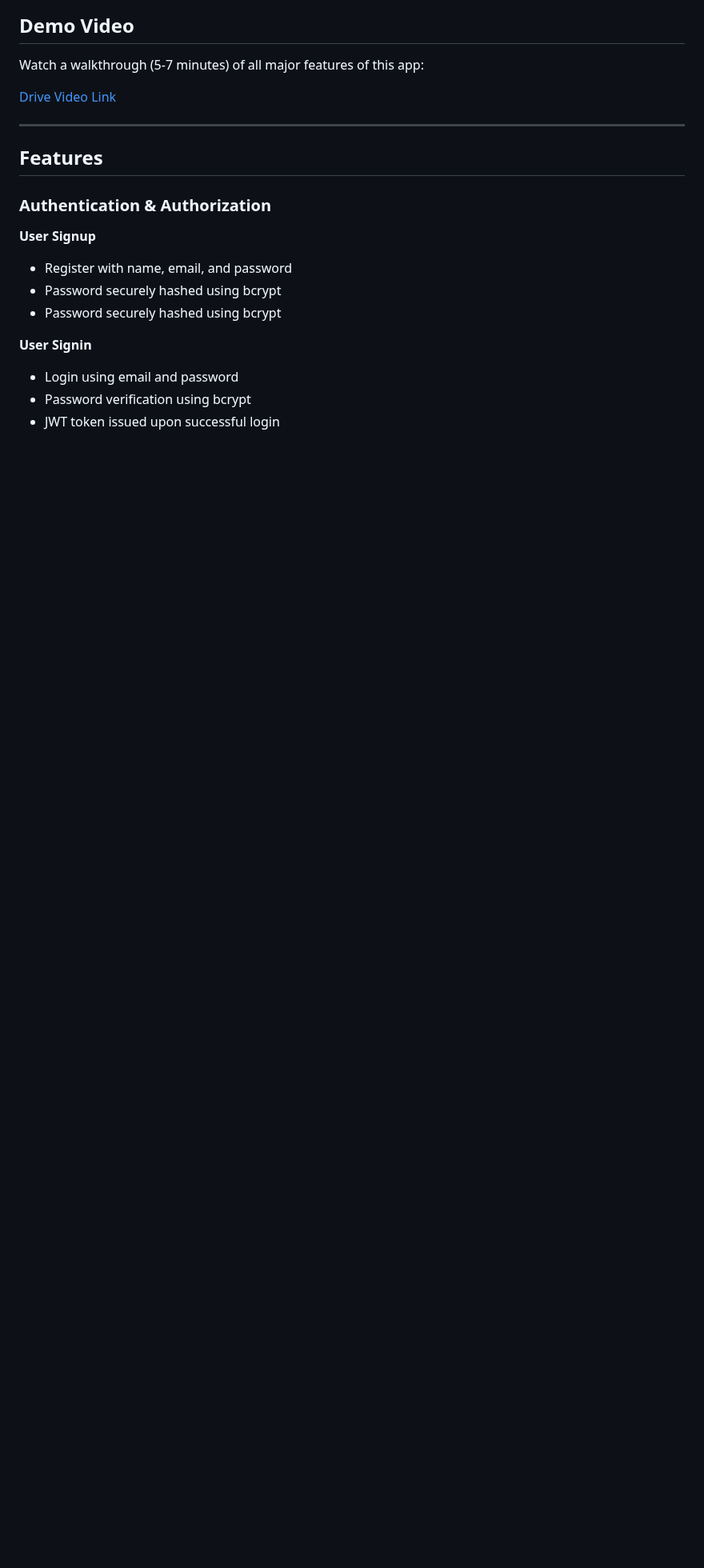
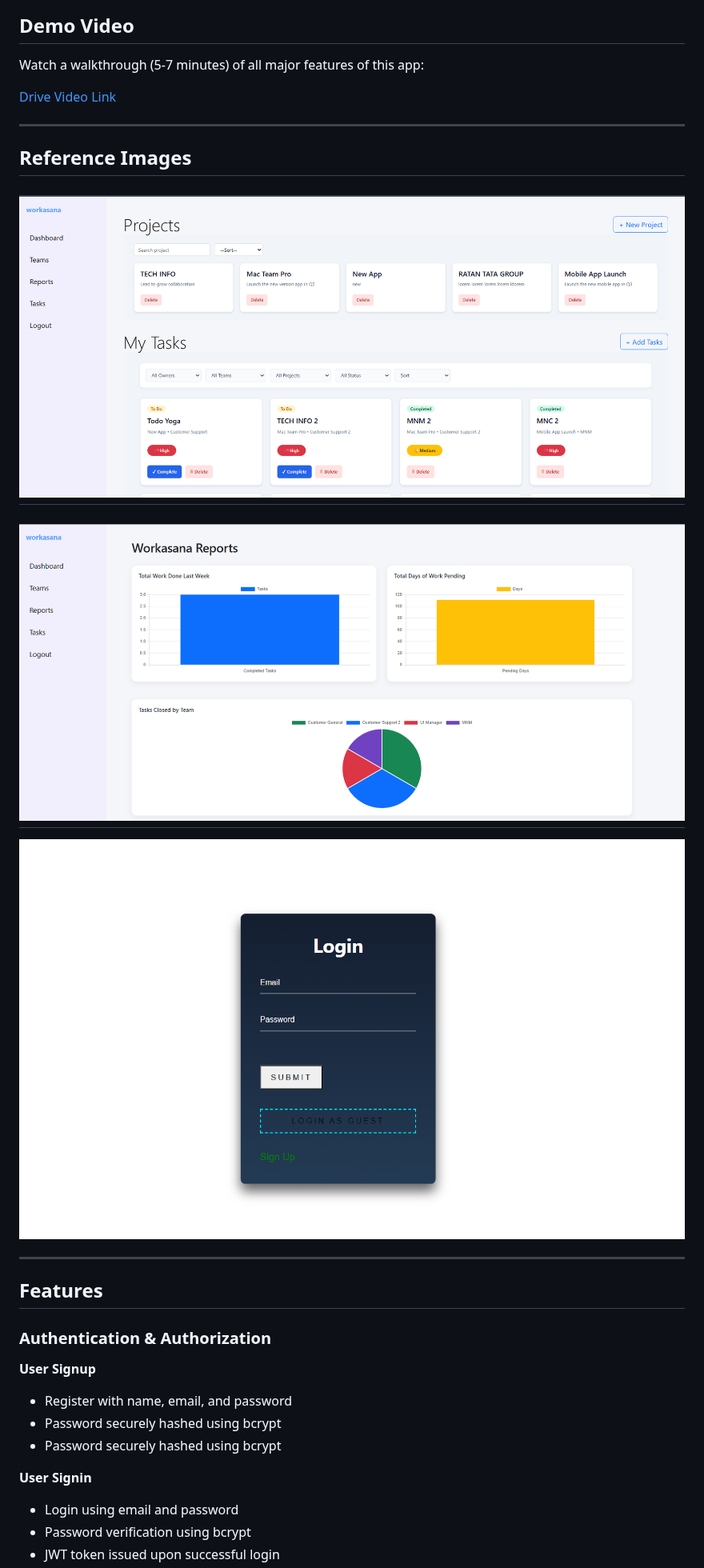
Before and after one commit to Sourabhpande532/CollabCore, a Markdown page: README.md, the part around the change. Shown at 80% size. Drawn GitHub-style; pictures changed too: assets/Workasana.png (added), assets/login.png (added), assets/tracking.png (added); blank space fills up the shorter version.

Commit message:
Docs - Update README.md

```diff
--- a/README.md
+++ b/README.md
@@ -44,6 +44,16 @@ npm start
 Watch a walkthrough (5-7 minutes) of all major features of this app:
 
 [Drive Video Link](https://drive.google.com/file/d/15QX55FIjWCMrOuBl7EyAmGk_tTM_3pjA/view?usp=sharing)
+
+---
+
+## Reference Images
+
+![](./assets/Workasana.png)
+---
+![](./assets/tracking.png)
+---
+![](./assets/login.png)
 
 ---
 
```
